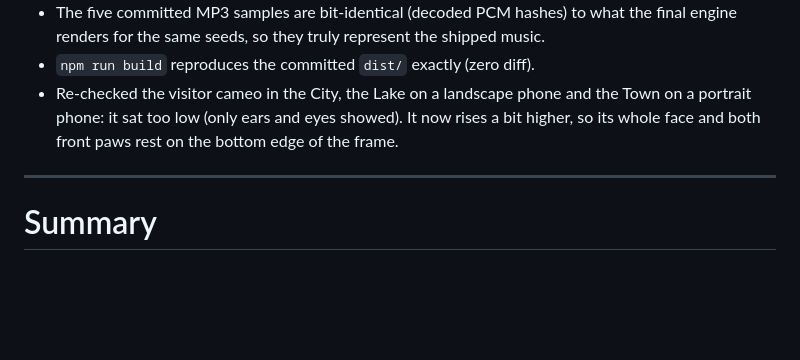
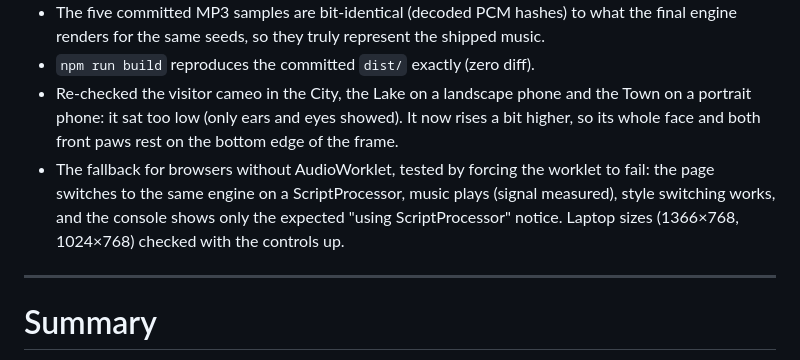
Before and after one commit to adubry75/dubry-site, a Markdown page: DECISIONS.md, the part around the change. Rendered like a GitHub page; blank space fills up the shorter version.

Commit message:
DECISIONS: fallback audio path and laptop layout checks

```diff
--- a/DECISIONS.md
+++ b/DECISIONS.md
@@ -408,6 +408,9 @@ intact, drawing state never leaks out of the new views). Fixed:
 - Re-checked the visitor cameo in the City, the Lake on a landscape phone and the Town on a portrait phone: it sat
   too low (only ears and eyes showed). It now rises a bit higher, so its whole face and both front paws rest on the
   bottom edge of the frame.
+- The fallback for browsers without AudioWorklet, tested by forcing the worklet to fail: the page switches to the
+  same engine on a ScriptProcessor, music plays (signal measured), style switching works, and the console shows only
+  the expected "using ScriptProcessor" notice. Laptop sizes (1366×768, 1024×768) checked with the controls up.
 
 ---
 
```
